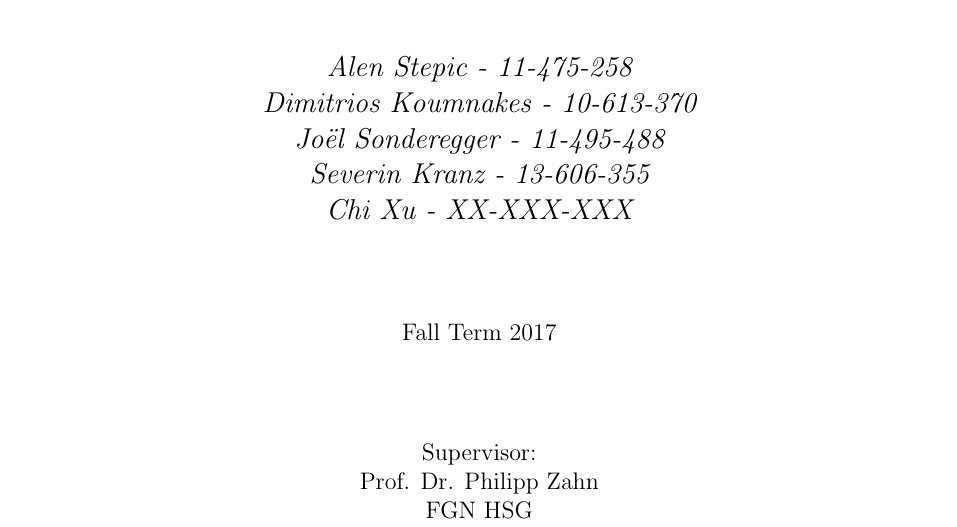
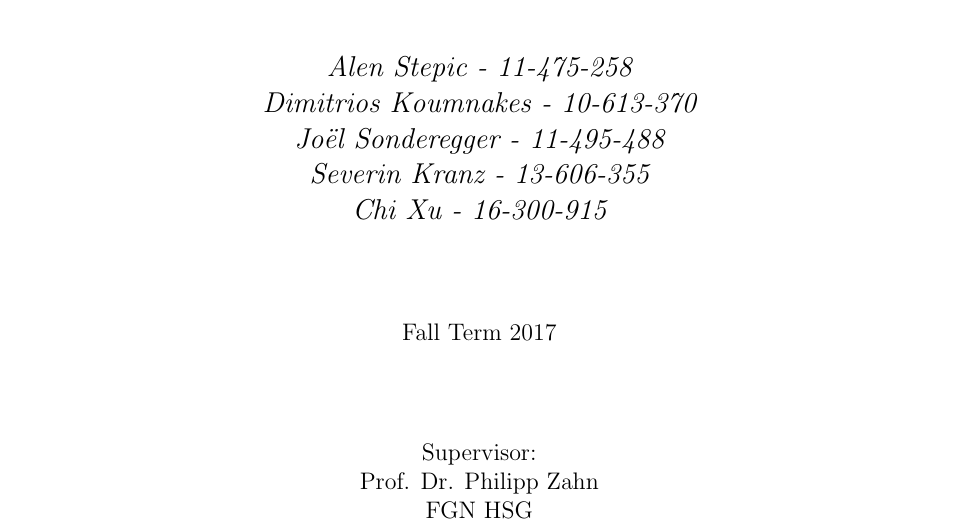
Before and after one commit to joelsonderegger/twitterbitcoin, a LaTeX paper (paper/paper.tex): part of page 1 of 17, cut so that both start at the same text. Compiled offline with pdfLaTeX.

Commit message:
Update paper.tex

```diff
--- a/paper/paper.tex
+++ b/paper/paper.tex
@@ -55,7 +55,7 @@
 \vspace{2.0cm}
 {\scshape\Large Software Engineering for Economists \\(7,610,1.00) \par}
 \vspace{2.0cm}
-{\itshape\large Alen Stepic - 11-475-258 \\Dimitrios Koumnakes - 10-613-370 \\Joël Sonderegger - 11-495-488 \\Severin Kranz - 13-606-355 \\Chi Xu - XX-XXX-XXX \par}
+{\itshape\large Alen Stepic - 11-475-258 \\Dimitrios Koumnakes - 10-613-370 \\Joël Sonderegger - 11-495-488 \\Severin Kranz - 13-606-355 \\Chi Xu - 16-300-915 \par}
 	\begin{spacing}{1}
 	\vspace{1.2cm}
 	{Fall Term 2017 \par}
```
